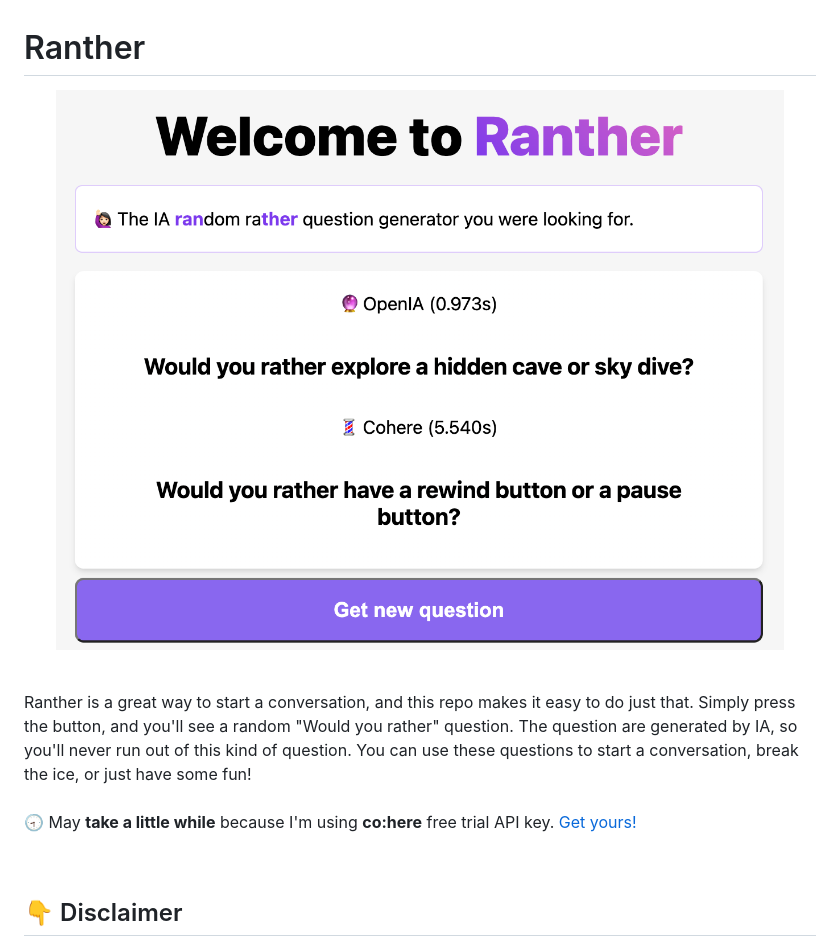
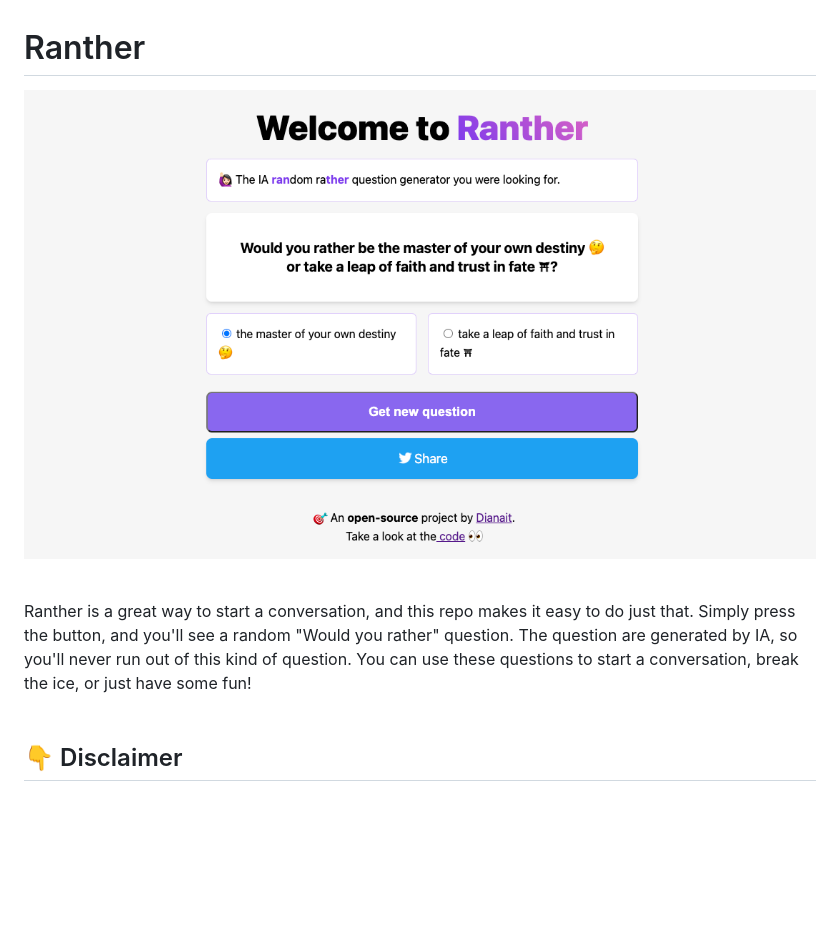
Before and after one commit to dianait/ranther, a Markdown page: README.md, the part around the change. Drawn GitHub-style; pictures changed too: public/rantherscreenshot.png (added), public/rantherss.png (deleted); blank space fills up the shorter version.

```diff
--- a/README.md
+++ b/README.md
@@ -1,14 +1,10 @@
 # Ranther
 <p align="center">
-<a src="https://ranther.vercel.app"><img src="./public/rantherss.png" alt="captura de pantalla de ranther"></a>
+<a src="https://ranther.vercel.app"><img src="./public/rantherscreenshot.png" alt="captura de pantalla de ranther"></a>
 </p>
 <br />
 Ranther  is a great way to start a conversation, and this repo makes it easy to do just that. Simply press the button, and you'll see a random "Would you rather" question. The question are generated by IA,  so you'll never run out of this kind of question. You can use these questions to start a conversation, break the ice, or just have some fun!
 <br />
-<br />
-
-🕣 May <strong>take a little while</strong> because I'm using <strong>co:here</strong> free trial API key. <a href="https://cohere.ai/">Get yours!</a>
-
 <br />
 
 ## 👇 Disclaimer
```
Also changed, not shown: 8 other files.
